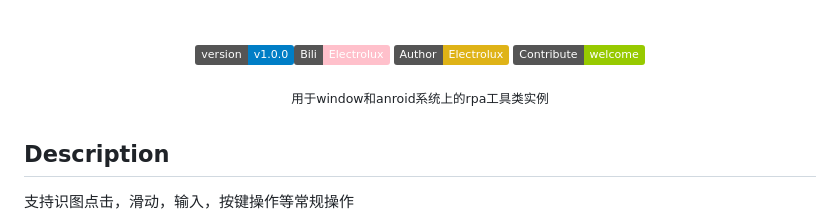
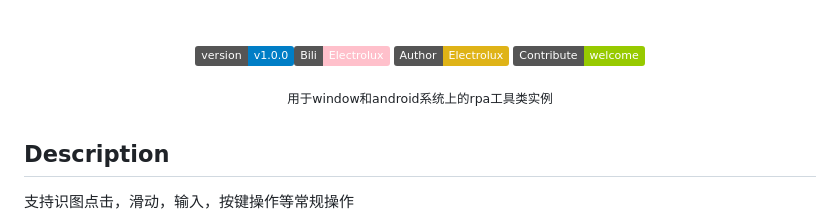
Before and after one commit to electroluxcode/rpa-tool, a Markdown page: README.md, the part around the change. Rendered like a GitHub page; badges without logos.

Commit message:
fix: docs

```diff
--- a/README.md
+++ b/README.md
@@ -14,7 +14,7 @@ rpa-tool
 <br />
 </a>
 <br />
-用于window和anroid系统上的rpa工具类实例
+用于window和android系统上的rpa工具类实例
 </sup>
 </div>
 
```
